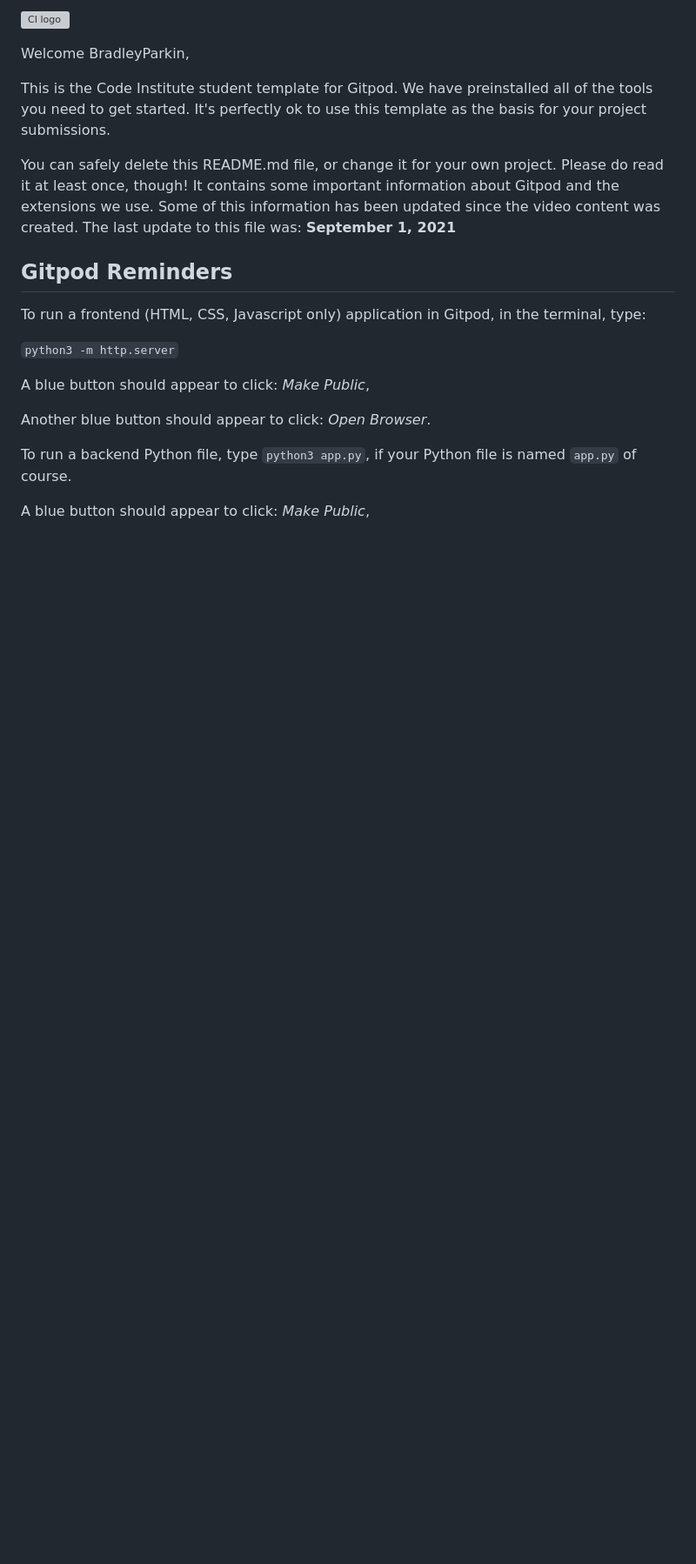
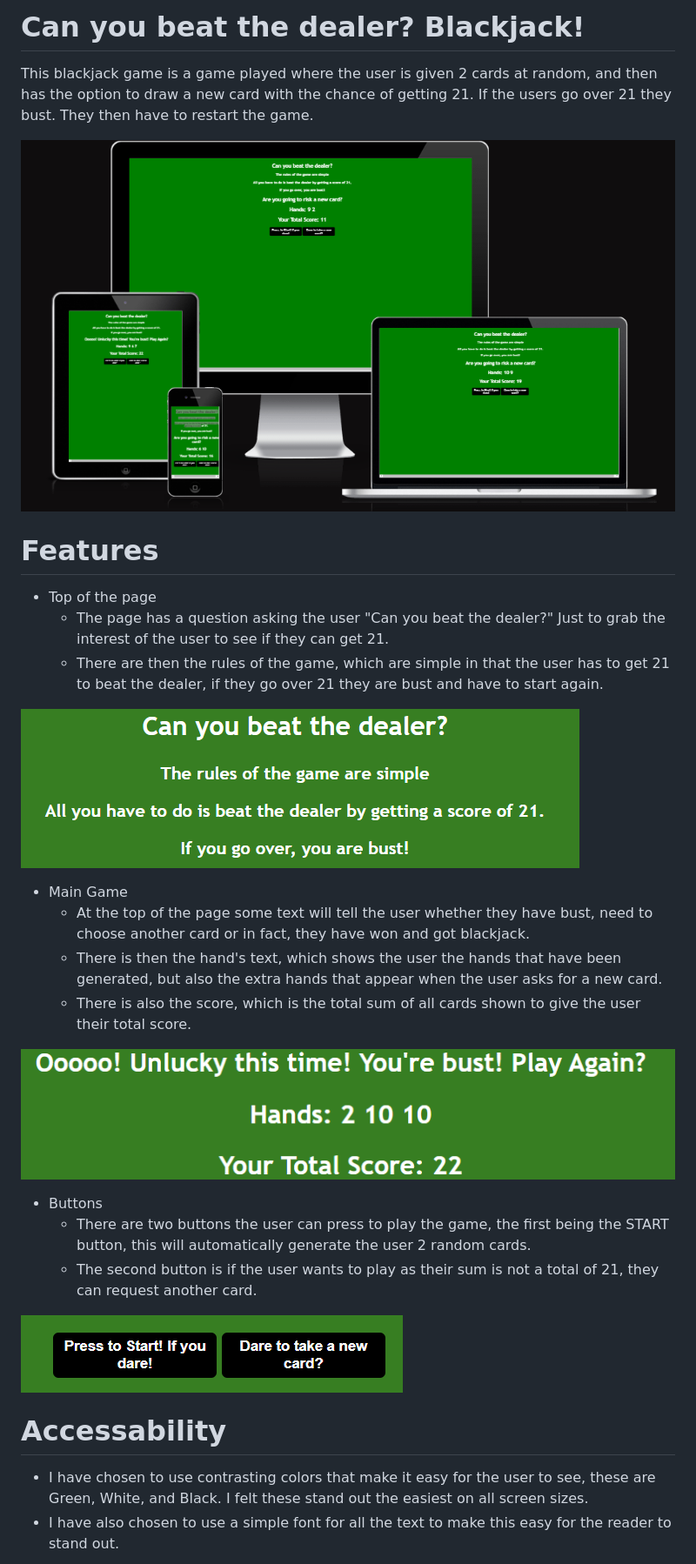
Before and after one commit to BradleyParkin/play-blackjack, a Markdown page: README.md, the part around the change printed below. Shown: that part at 87% size. GitHub-like rendering; pictures changed too: assets/images/buttons.png (added), assets/images/main game.png (added), assets/images/responsive.png (added); blank space fills up the shorter version; grey boxes are pictures that could not be loaded.

Commit message:
commit of the readme file

```diff
--- a/README.md
+++ b/README.md
@@ -1,22 +1,31 @@
-![CI logo](https://codeinstitute.s3.amazonaws.com/fullstack/ci_logo_small.png)
+# Can you beat the dealer? Blackjack!
 
-Welcome BradleyParkin,
+This blackjack game is a game played where the user is given 2 cards at random, and then has the option to draw a new card with the chance of getting 21. If the users go over 21 they bust. They then have to restart the game.
 
-This is the Code Institute student template for Gitpod. We have preinstalled all of the tools you need to get started. It's perfectly ok to use this template as the basis for your project submissions.
+![Responsive image](/assets/images/responsive.png)
 
-You can safely delete this README.md file, or change it for your own project. Please do read it at least once, though! It contains some important information about Gitpod and the extensions we use. Some of this information has been updated since the video content was created. The last update to this file was: **September 1, 2021**
+# Features
+* Top of the page
+    * The page has a question asking the user "Can you beat the dealer?" Just to grab the interest of the user to see if they can get 21.
+    * There are then the rules of the game, which are simple in that the user has to get 21 to beat the dealer, if they go over 21 they are bust and have to start again.
 
-## Gitpod Reminders
+![top off the page image](/assets/images/top%20of%20page.png)
 
-To run a frontend (HTML, CSS, Javascript only) application in Gitpod, in the terminal, type:
+* Main Game
+    * At the top of the page some text will tell the user whether they have bust, need to choose another card or in fact, they have won and got blackjack.
+    * There is then the hand's text, which shows the user the hands that have been generated, but also the extra hands that appear when the user asks for a new card.
+    * There is also the score, which is the total sum of all cards shown to give the user their total score.
 
-`python3 -m http.server`
+![main game image](/assets/images/main%20game.png)
 
-A blue button should appear to click: _Make Public_,
+* Buttons
+    * There are two buttons the user can press to play the game, the first being the START button, this will automatically generate the user 2 random cards.
+    * The second button is if the user wants to play as their sum is not a total of 21, they can request another card.
 
-Another blue button should appear to click: _Open Browser_.
+![buttons image](/assets/images/buttons.png)
 
-To run a backend Python file, type `python3 app.py`, if your Python file is named `app.py` of course.
+# Accessability
 
-A blue button should appear to click: _Make Public_,
+* I have chosen to use contrasting colors that make it easy for the user to see, these are Green, White, and Black. I felt these stand out the easiest on all screen sizes.
+* I have also chosen to use a simple font for all the text to make this easy for the reader to stand out.
 
```
Also changed, not shown: other parts of README.md (+29 -73 lines), assets/images/accessability.png (added).
